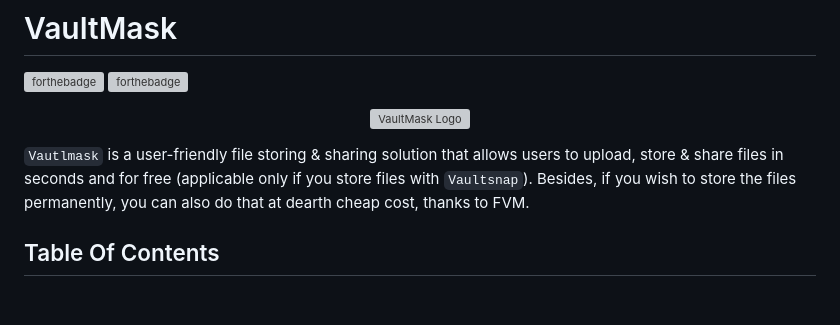
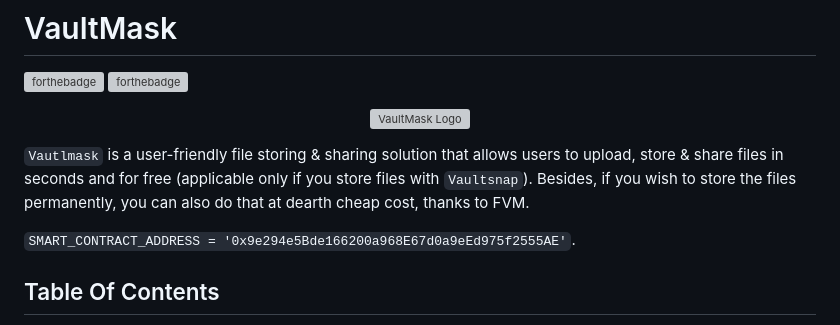
Before and after one commit to MumukshTayal/ETHforAll-VaultMask, a Markdown page: README.md, the part around the change. Rendered like a GitHub page; blank space fills up the shorter version; grey boxes are pictures that could not be loaded.

```diff
--- a/README.md
+++ b/README.md
@@ -8,6 +8,8 @@
 </p>
 
 `Vautlmask` is a user-friendly file storing & sharing solution that allows users to upload, store & share files in seconds and for free (applicable only if you store files with `Vaultsnap`). Besides, if you wish to store the files permanently, you can also do that at dearth cheap cost, thanks to FVM.
+
+`SMART_CONTRACT_ADDRESS = '0x9e294e5Bde166200a968E67d0a9eEd975f2555AE'`.
 
 ## Table Of Contents
 
```
